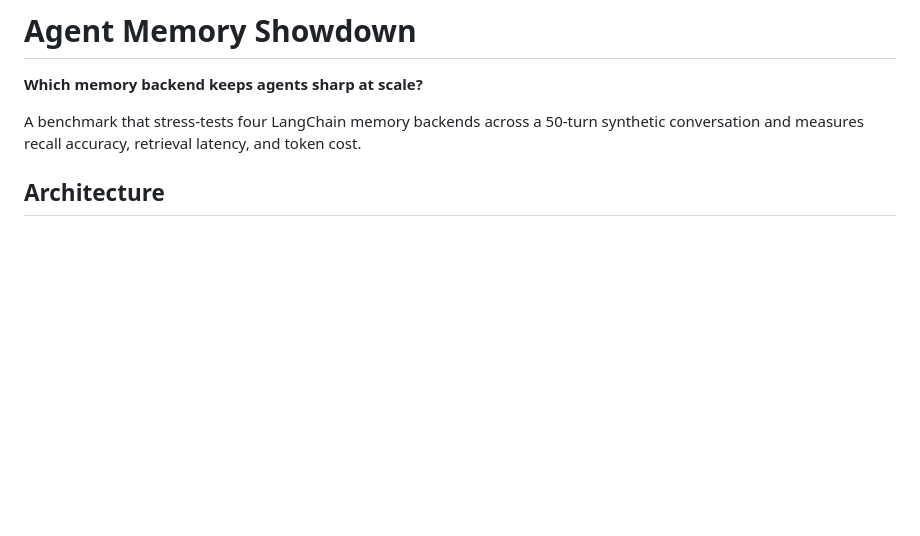
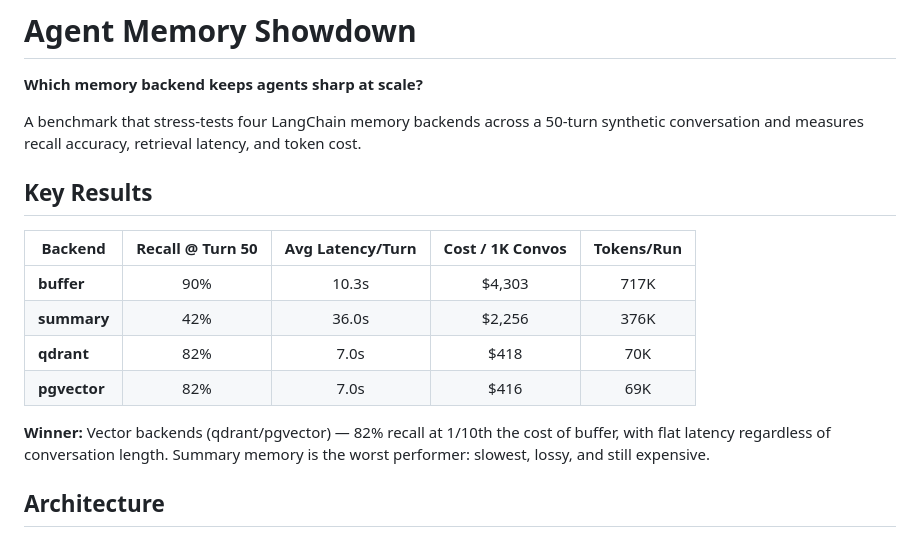
Before and after one commit to bnarasimha21/agent-memory-showdown, a Markdown page: README.md, the part around one of its changes. Drawn GitHub-style; blank space fills up the shorter version.

```diff
--- a/README.md
+++ b/README.md
@@ -3,6 +3,17 @@
 **Which memory backend keeps agents sharp at scale?**
 
 A benchmark that stress-tests four LangChain memory backends across a 50-turn synthetic conversation and measures recall accuracy, retrieval latency, and token cost.
+
+## Key Results
+
+| Backend | Recall @ Turn 50 | Avg Latency/Turn | Cost / 1K Convos | Tokens/Run |
+|---------|:-----------------:|:----------------:|:-----------------:|:----------:|
+| **buffer** | 90% | 10.3s | $4,303 | 717K |
+| **summary** | 42% | 36.0s | $2,256 | 376K |
+| **qdrant** | 82% | 7.0s | $418 | 70K |
+| **pgvector** | 82% | 7.0s | $416 | 69K |
+
+**Winner:** Vector backends (qdrant/pgvector) — 82% recall at 1/10th the cost of buffer, with flat latency regardless of conversation length. Summary memory is the worst performer: slowest, lossy, and still expensive.
 
 ## Architecture
 
```
Also changed, not shown: other parts of README.md (+69 -46 lines).
